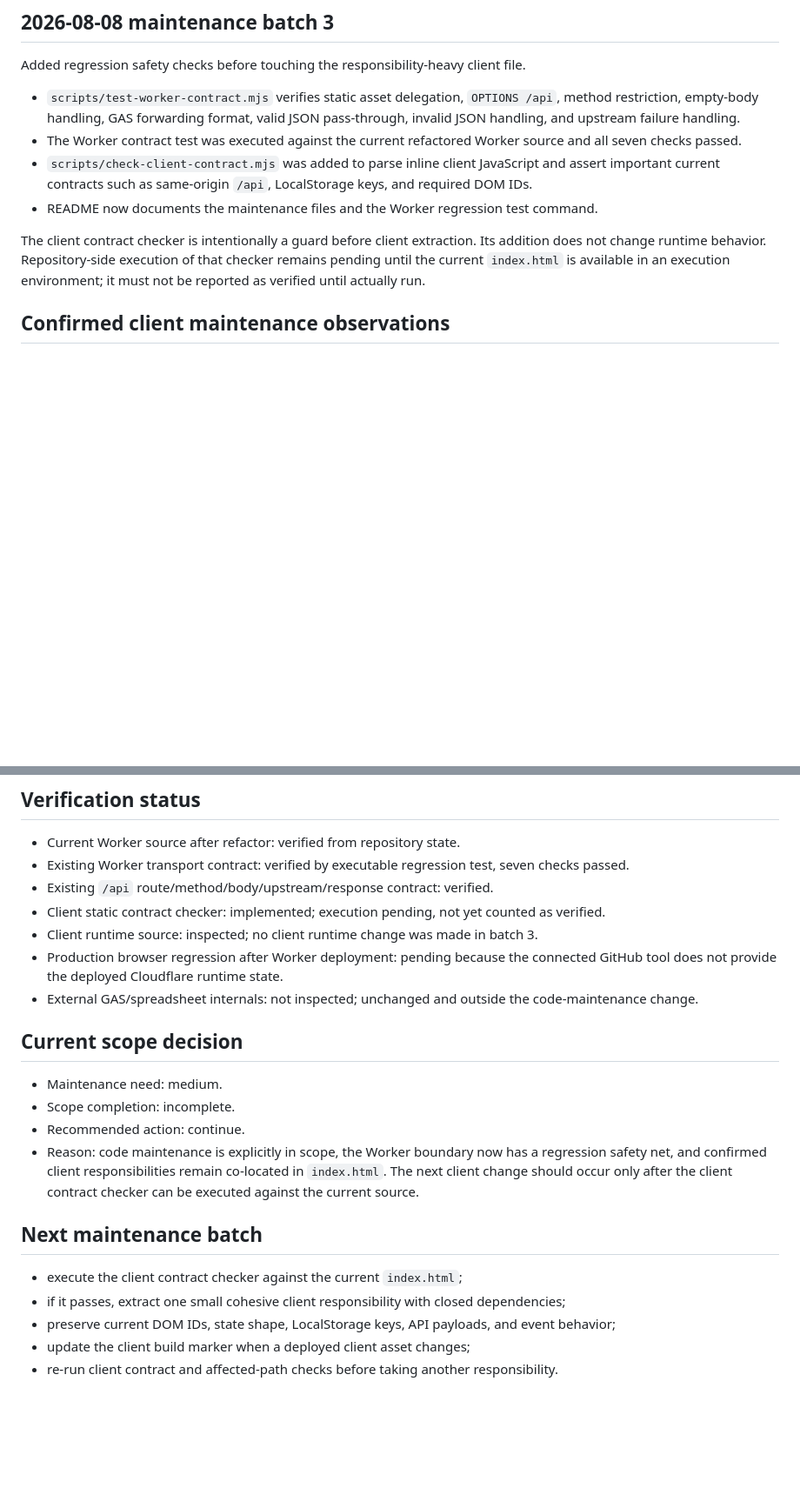
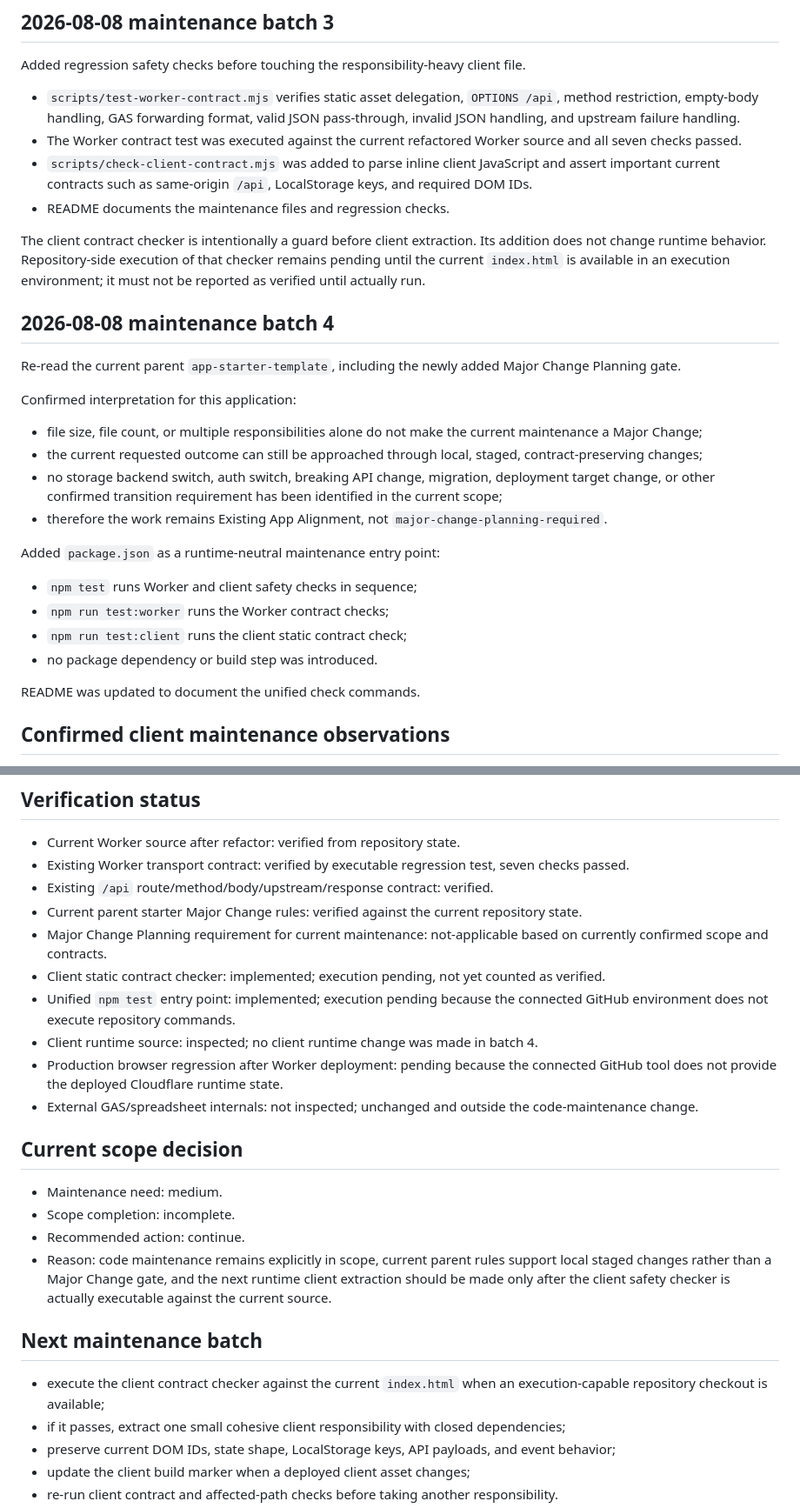
Before and after one commit to S-e-cmd/plant-diary, a Markdown page: docs/PROJECT_STATUS.md, 2 parts joined by grey strips. Shown at 87% size. Drawn GitHub-style; blank space fills up the shorter version.

Commit message:
Record latest starter review and maintenance gate

```diff
--- a/docs/PROJECT_STATUS.md
+++ b/docs/PROJECT_STATUS.md
@@ -47,9 +47,29 @@ Added regression safety checks before touching the responsibility-heavy client f
 - `scripts/test-worker-contract.mjs` verifies static asset delegation, `OPTIONS /api`, method restriction, empty-body handling, GAS forwarding format, valid JSON pass-through, invalid JSON handling, and upstream failure handling.
 - The Worker contract test was executed against the current refactored Worker source and all seven checks passed.
 - `scripts/check-client-contract.mjs` was added to parse inline client JavaScript and assert important current contracts such as same-origin `/api`, LocalStorage keys, and required DOM IDs.
-- README now documents the maintenance files and the Worker regression test command.
+- README documents the maintenance files and regression checks.
 
 The client contract checker is intentionally a guard before client extraction. Its addition does not change runtime behavior. Repository-side execution of that checker remains pending until the current `index.html` is available in an execution environment; it must not be reported as verified until actually run.
+
+## 2026-08-08 maintenance batch 4
+
+Re-read the current parent `app-starter-template`, including the newly added Major Change Planning gate.
+
+Confirmed interpretation for this application:
+
+- file size, file count, or multiple responsibilities alone do not make the current maintenance a Major Change;
+- the current requested outcome can still be approached through local, staged, contract-preserving changes;
+- no storage backend switch, auth switch, breaking API change, migration, deployment target change, or other confirmed transition requirement has been identified in the current scope;
+- therefore the work remains Existing App Alignment, not `major-change-planning-required`.
+
+Added `package.json` as a runtime-neutral maintenance entry point:
+
+- `npm test` runs Worker and client safety checks in sequence;
+- `npm run test:worker` runs the Worker contract checks;
+- `npm run test:client` runs the client static contract check;
+- no package dependency or build step was introduced.
+
+README was updated to document the unified check commands.
 
 ## Confirmed client maintenance observations
 
@@ -69,8 +89,11 @@ These are real responsibility boundaries, so incremental extraction is eligible
 - Current Worker source after refactor: verified from repository state.
 - Existing Worker transport contract: verified by executable regression test, seven checks passed.
 - Existing `/api` route/method/body/upstream/response contract: verified.
+- Current parent starter Major Change rules: verified against the current repository state.
+- Major Change Planning requirement for current maintenance: not-applicable based on currently confirmed scope and contracts.
 - Client static contract checker: implemented; execution pending, not yet counted as verified.
-- Client runtime source: inspected; no client runtime change was made in batch 3.
+- Unified `npm test` entry point: implemented; execution pending because the connected GitHub environment does not execute repository commands.
+- Client runtime source: inspected; no client runtime change was made in batch 4.
 - Production browser regression after Worker deployment: pending because the connected GitHub tool does not provide the deployed Cloudflare runtime state.
 - External GAS/spreadsheet internals: not inspected; unchanged and outside the code-maintenance change.
 
@@ -79,11 +102,11 @@ These are real responsibility boundaries, so incremental extraction is eligible
 - Maintenance need: medium.
 - Scope completion: incomplete.
 - Recommended action: continue.
-- Reason: code maintenance is explicitly in scope, the Worker boundary now has a regression safety net, and confirmed client responsibilities remain co-located in `index.html`. The next client change should occur only after the client contract checker can be executed against the current source.
+- Reason: code maintenance remains explicitly in scope, current parent rules support local staged changes rather than a Major Change gate, and the next runtime client extraction should be made only after the client safety checker is actually executable against the current source.
 
 ## Next maintenance batch
 
-- execute the client contract checker against the current `index.html`;
+- execute the client contract checker against the current `index.html` when an execution-capable repository checkout is available;
 - if it passes, extract one small cohesive client responsibility with closed dependencies;
 - preserve current DOM IDs, state shape, LocalStorage keys, API payloads, and event behavior;
 - update the client build marker when a deployed client asset changes;
```
